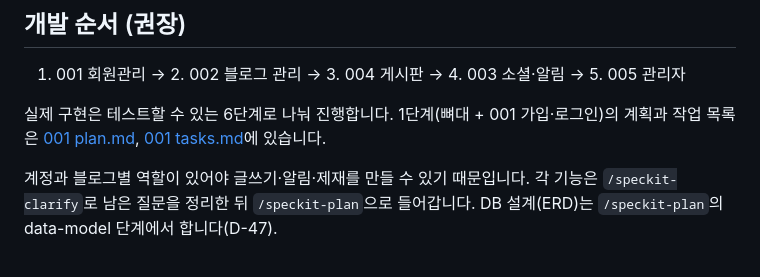
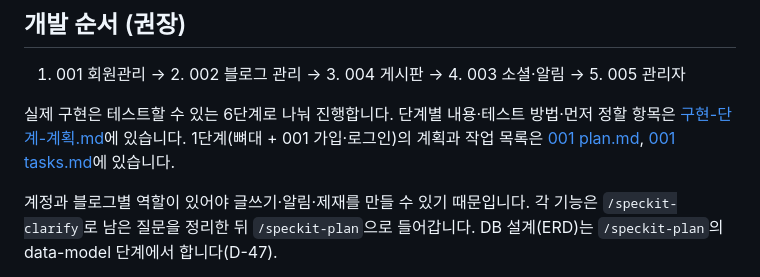
Before and after one commit to blogNM/blogproject, a Markdown page: specs/README.md, the part around the change. Rendered like a GitHub page.

```diff
--- a/specs/README.md
+++ b/specs/README.md
@@ -16,7 +16,7 @@
 
 1. 001 회원관리 → 2. 002 블로그 관리 → 3. 004 게시판 → 4. 003 소셜·알림 → 5. 005 관리자
 
-실제 구현은 테스트할 수 있는 6단계로 나눠 진행합니다. 1단계(뼈대 + 001 가입·로그인)의 계획과 작업 목록은 [001 plan.md](001-member-account/plan.md), [001 tasks.md](001-member-account/tasks.md)에 있습니다.
+실제 구현은 테스트할 수 있는 6단계로 나눠 진행합니다. 단계별 내용·테스트 방법·먼저 정할 항목은 [구현-단계-계획.md](구현-단계-계획.md)에 있습니다. 1단계(뼈대 + 001 가입·로그인)의 계획과 작업 목록은 [001 plan.md](001-member-account/plan.md), [001 tasks.md](001-member-account/tasks.md)에 있습니다.
 
 계정과 블로그별 역할이 있어야 글쓰기·알림·제재를 만들 수 있기 때문입니다. 각 기능은 `/speckit-clarify`로 남은 질문을 정리한 뒤 `/speckit-plan`으로 들어갑니다. DB 설계(ERD)는 `/speckit-plan`의 data-model 단계에서 합니다(D-47).
 
```
Also changed, not shown: docs/README.md (+1 -0 lines), specs/구현-단계-계획.md (added, +66 -0 lines).
